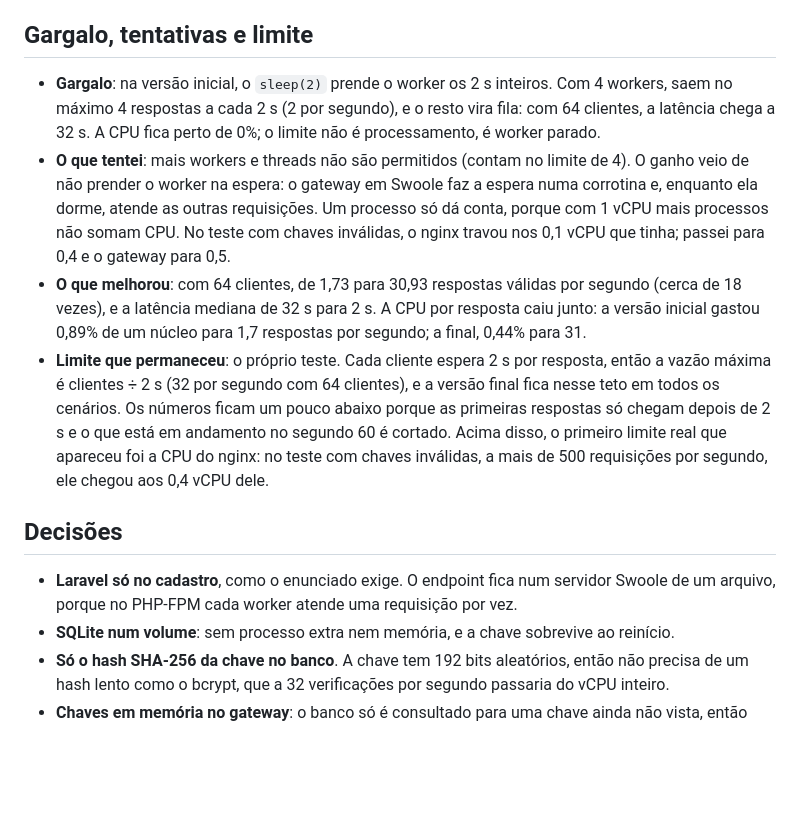
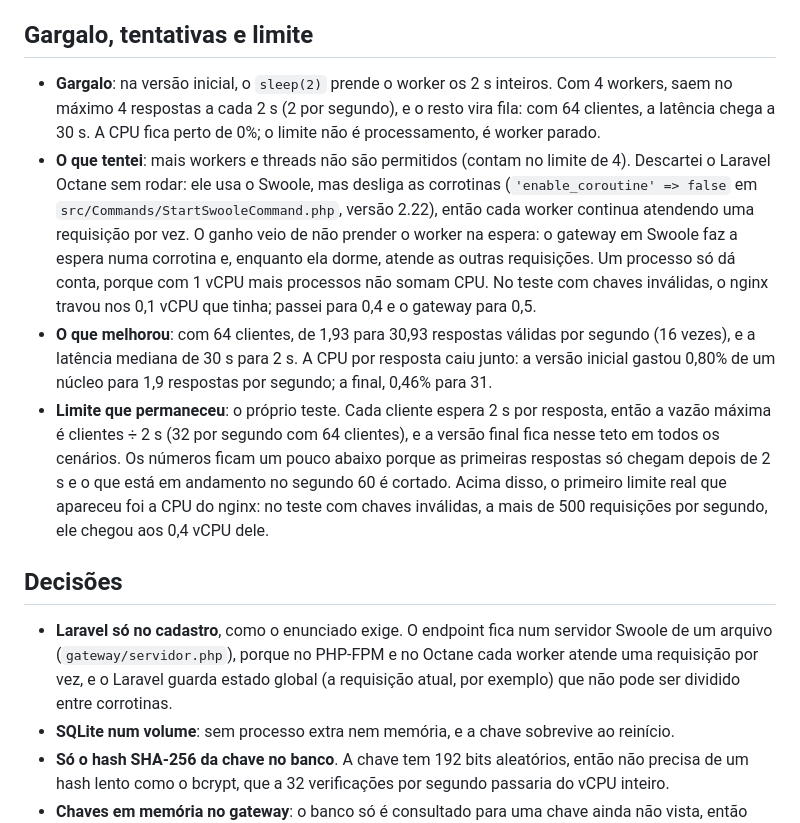
Before and after one commit to CristhianKapelinski/f2ai-ai-gateway, a Markdown page: README.md, the part around one of its changes. Drawn GitHub-style; blank space fills up the shorter version.

```diff
--- a/README.md
+++ b/README.md
@@ -99,14 +101,14 @@ Toda chave inválida foi recusada. As válidas ficam um pouco abaixo do teto de
 
 ## Gargalo, tentativas e limite
 
-- **Gargalo**: na versão inicial, o `sleep(2)` prende o worker os 2 s inteiros. Com 4 workers, saem no máximo 4 respostas a cada 2 s (2 por segundo), e o resto vira fila: com 64 clientes, a latência chega a 32 s. A CPU fica perto de 0%; o limite não é processamento, é worker parado.
-- **O que tentei**: mais workers e threads não são permitidos (contam no limite de 4). O ganho veio de não prender o worker na espera: o gateway em Swoole faz a espera numa corrotina e, enquanto ela dorme, atende as outras requisições. Um processo só dá conta, porque com 1 vCPU mais processos não somam CPU. No teste com chaves inválidas, o nginx travou nos 0,1 vCPU que tinha; passei para 0,4 e o gateway para 0,5.
-- **O que melhorou**: com 64 clientes, de 1,73 para 30,93 respostas válidas por segundo (cerca de 18 vezes), e a latência mediana de 32 s para 2 s. A CPU por resposta caiu junto: a versão inicial gastou 0,89% de um núcleo para 1,7 respostas por segundo; a final, 0,44% para 31.
+- **Gargalo**: na versão inicial, o `sleep(2)` prende o worker os 2 s inteiros. Com 4 workers, saem no máximo 4 respostas a cada 2 s (2 por segundo), e o resto vira fila: com 64 clientes, a latência chega a 30 s. A CPU fica perto de 0%; o limite não é processamento, é worker parado.
+- **O que tentei**: mais workers e threads não são permitidos (contam no limite de 4). Descartei o Laravel Octane sem rodar: ele usa o Swoole, mas desliga as corrotinas (`'enable_coroutine' => false` em `src/Commands/StartSwooleCommand.php`, versão 2.22), então cada worker continua atendendo uma requisição por vez. O ganho veio de não prender o worker na espera: o gateway em Swoole faz a espera numa corrotina e, enquanto ela dorme, atende as outras requisições. Um processo só dá conta, porque com 1 vCPU mais processos não somam CPU. No teste com chaves inválidas, o nginx travou nos 0,1 vCPU que tinha; passei para 0,4 e o gateway para 0,5.
+- **O que melhorou**: com 64 clientes, de 1,93 para 30,93 respostas válidas por segundo (16 vezes), e a latência mediana de 30 s para 2 s. A CPU por resposta caiu junto: a versão inicial gastou 0,80% de um núcleo para 1,9 respostas por segundo; a final, 0,46% para 31.
 - **Limite que permaneceu**: o próprio teste. Cada cliente espera 2 s por resposta, então a vazão máxima é clientes ÷ 2 s (32 por segundo com 64 clientes), e a versão final fica nesse teto em todos os cenários. Os números ficam um pouco abaixo porque as primeiras respostas só chegam depois de 2 s e o que está em andamento no segundo 60 é cortado. Acima disso, o primeiro limite real que apareceu foi a CPU do nginx: no teste com chaves inválidas, a mais de 500 requisições por segundo, ele chegou aos 0,4 vCPU dele.
 
 ## Decisões
 
-- **Laravel só no cadastro**, como o enunciado exige. O endpoint fica num servidor Swoole de um arquivo, porque no PHP-FPM cada worker atende uma requisição por vez.
+- **Laravel só no cadastro**, como o enunciado exige. O endpoint fica num servidor Swoole de um arquivo (`gateway/servidor.php`), porque no PHP-FPM e no Octane cada worker atende uma requisição por vez, e o Laravel guarda estado global (a requisição atual, por exemplo) que não pode ser dividido entre corrotinas.
 - **SQLite num volume**: sem processo extra nem memória, e a chave sobrevive ao reinício.
 - **Só o hash SHA-256 da chave no banco**. A chave tem 192 bits aleatórios, então não precisa de um hash lento como o bcrypt, que a 32 verificações por segundo passaria do vCPU inteiro.
 - **Chaves em memória no gateway**: o banco só é consultado para uma chave ainda não vista, então uma chave nova vale na hora.
```
Also changed, not shown: other parts of README.md (+12 -10 lines).
